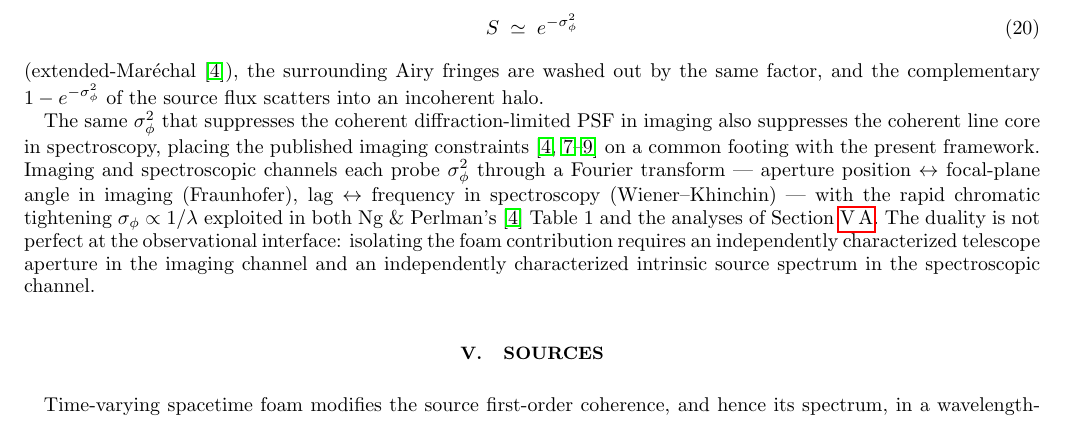
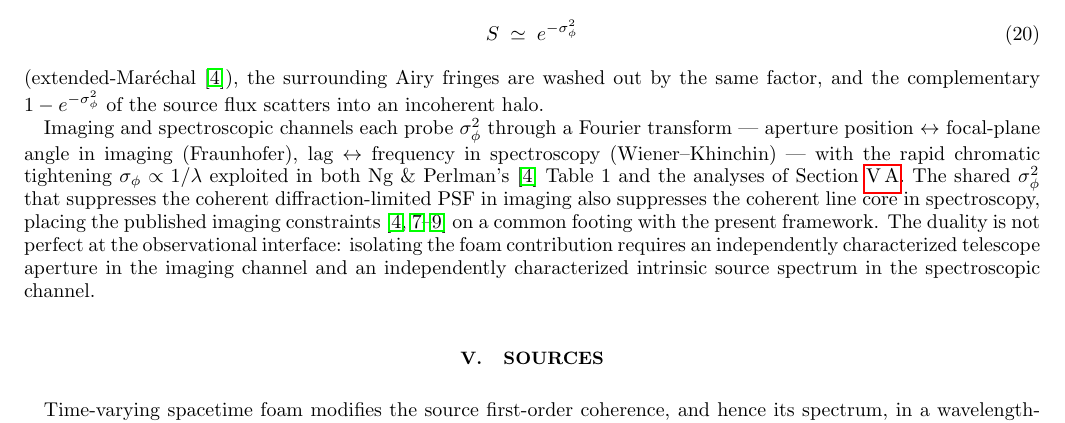
Before and after one commit to AlexGKim/foam, a LaTeX paper (docs/g1.tex): part of page 6 of 14, cut so that both start at the same text. Compiled offline with pdfLaTeX.

Commit message:
§IV.B last paragraph: lead with the structural commonality
Reorder so the paragraph opens with the Fourier-transform commonality
(aperture↔angle Fraunhofer; lag↔frequency Wiener-Khinchin) and the
chromatic tightening, then follows with the σ_φ² unification
("shared σ_φ²... places imaging constraints on common footing"), then
closes with the observational-asymmetry caveat. The structural
framework now precedes the physical unification statement.

Co-Authored-By: Claude Sonnet 4.6 <noreply@anthropic.com>

```diff
--- a/docs/g1.tex
+++ b/docs/g1.tex
@@ -546,22 +546,22 @@ fringes are washed out by the same factor, and the complementary
 $1-e^{-\sigma_\phi^2}$ of the source flux scatters into an incoherent
 halo.
 
-The same $\sigma_\phi^2$ that suppresses the coherent
-diffraction-limited PSF in imaging also suppresses the coherent line
-core in spectroscopy, placing the published imaging
-constraints~\cite{NgPerlman2022,LieuHillman2003,Christiansen2011,Perlman2015}
-on a common footing with the present framework.  Imaging and
-spectroscopic channels each probe $\sigma_\phi^2$ through a Fourier
-transform --- aperture position $\leftrightarrow$ focal-plane angle in
-imaging (Fraunhofer), lag $\leftrightarrow$ frequency in spectroscopy
-(Wiener--Khinchin) --- with the rapid chromatic tightening
+Imaging and spectroscopic channels each probe $\sigma_\phi^2$ through
+a Fourier transform --- aperture position $\leftrightarrow$ focal-plane
+angle in imaging (Fraunhofer), lag $\leftrightarrow$ frequency in
+spectroscopy (Wiener--Khinchin) --- with the rapid chromatic tightening
 $\sigma_\phi\propto 1/\lambda$ exploited in both Ng \&
 Perlman's~\cite{NgPerlman2022} Table~1 and the analyses of
-Section~\ref{sec:grb221009a}.  The duality is not perfect at the
-observational interface: isolating the foam contribution requires an
-independently characterized telescope aperture in the imaging channel
-and an independently characterized intrinsic source spectrum in the
-spectroscopic channel.
+Section~\ref{sec:grb221009a}.  The shared $\sigma_\phi^2$ that
+suppresses the coherent diffraction-limited PSF in imaging also
+suppresses the coherent line core in spectroscopy, placing the
+published imaging
+constraints~\cite{NgPerlman2022,LieuHillman2003,Christiansen2011,Perlman2015}
+on a common footing with the present framework.  The duality is not
+perfect at the observational interface: isolating the foam contribution
+requires an independently characterized telescope aperture in the
+imaging channel and an independently characterized intrinsic source
+spectrum in the spectroscopic channel.
 
 % ==============================================================
 \section{Sources}
```
